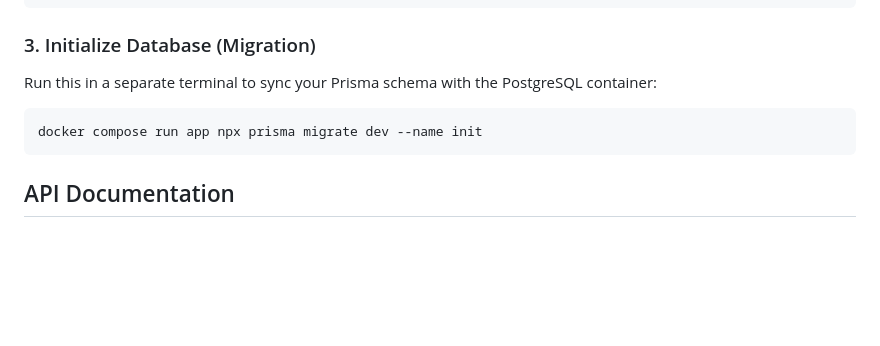
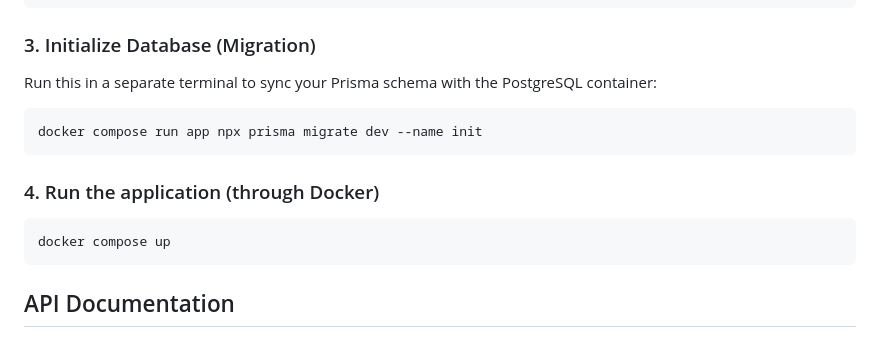
Before and after one commit to ruthwikr17/todo-app-docker, a Markdown page: README.md, the part around the change. GitHub-like rendering; blank space fills up the shorter version.

````diff
--- a/README.md
+++ b/README.md
@@ -51,6 +51,12 @@ Run this in a separate terminal to sync your Prisma schema with the PostgreSQL c
 docker compose run app npx prisma migrate dev --name init
 ```
 
+### 4. Run the application (through Docker)
+
+```bash
+docker compose up
+```
+
 ## API Documentation
 
 ### Authentication
````
